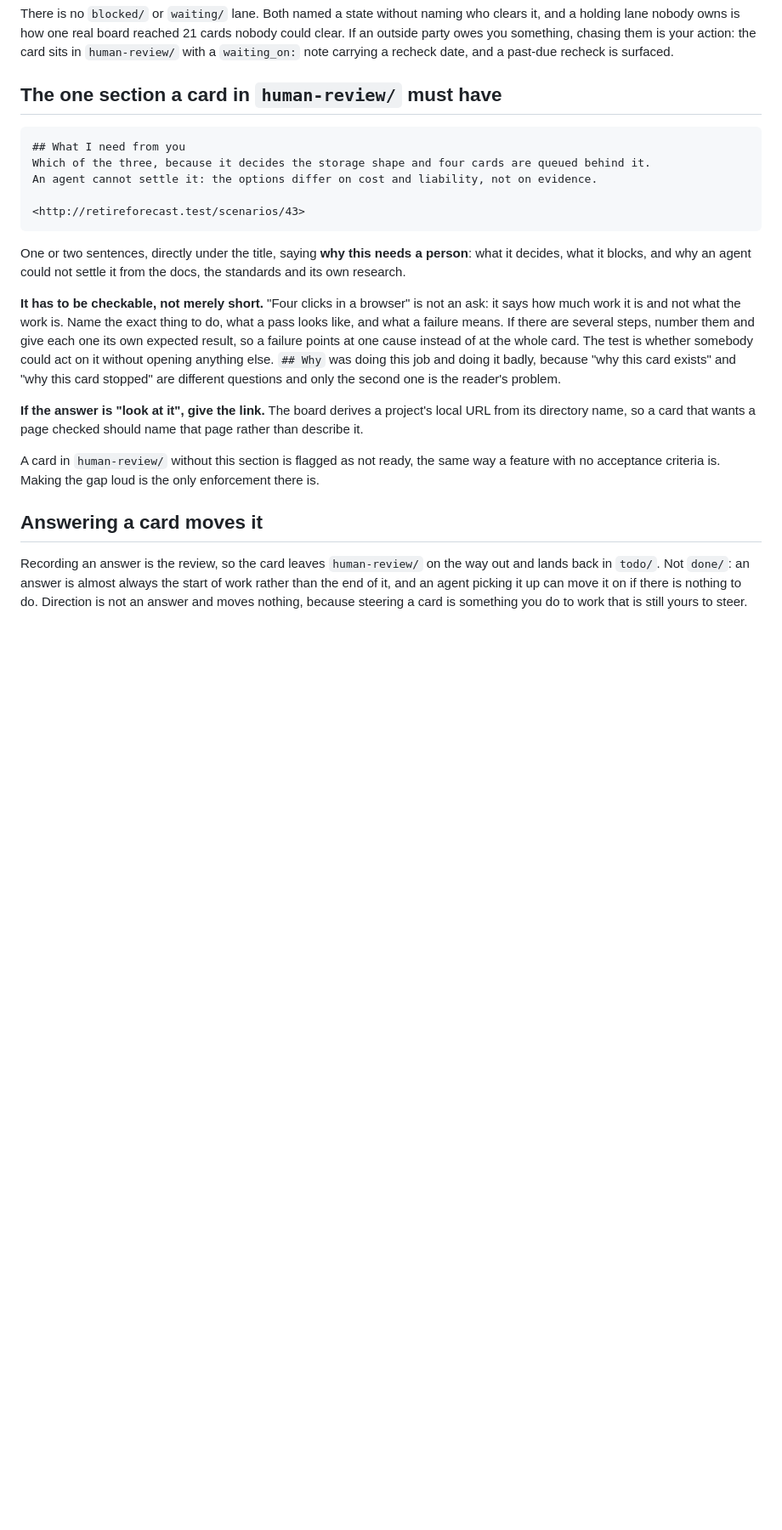
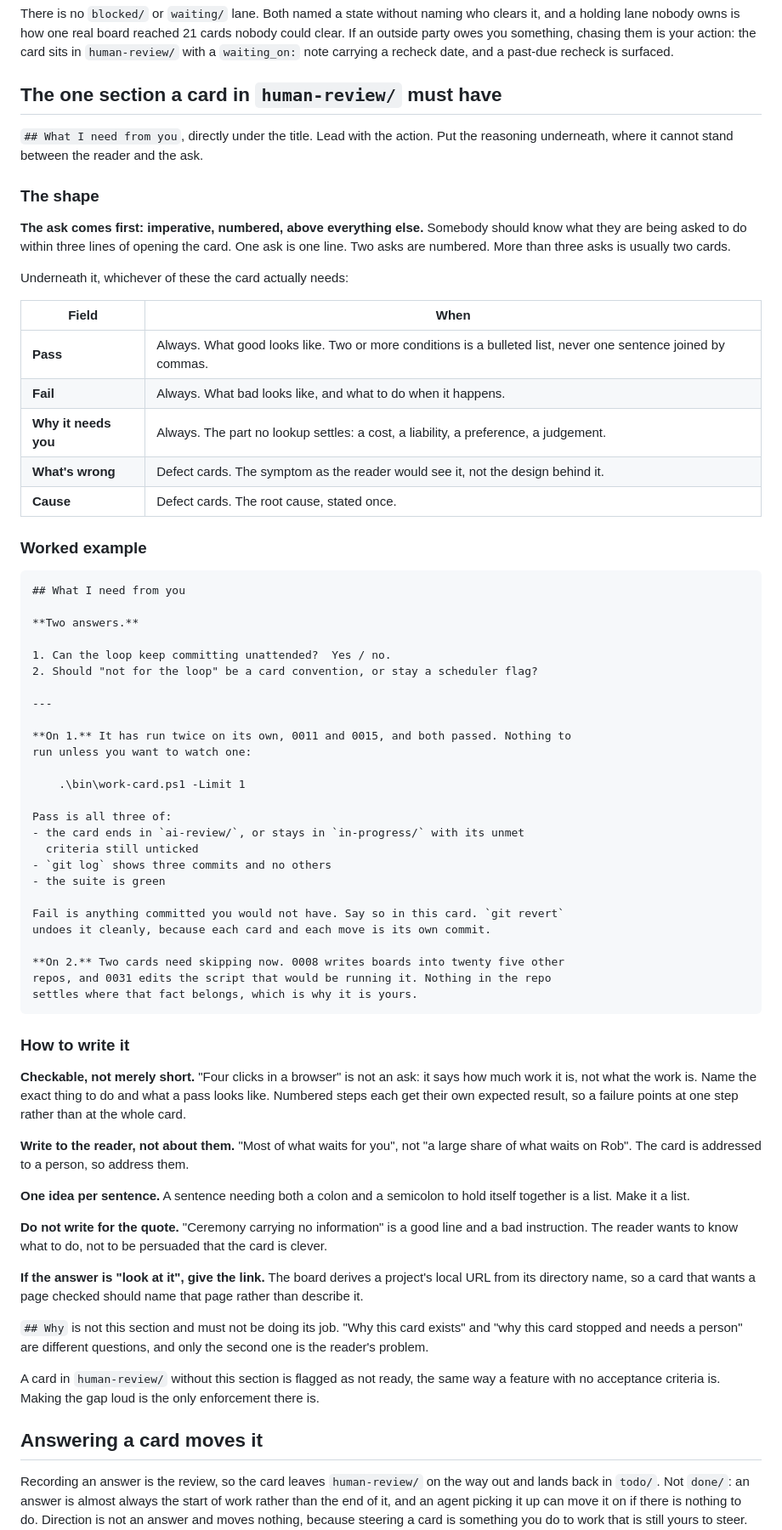
Before and after one commit to RobertLCraig/NearestForest, a Markdown page: docs/board/README.md, the part around the change. Shown at 85% size. Drawn GitHub-style; blank space fills up the shorter version.

Commit message:
board: lead 'What I need from you' with the ask, not the reasoning

````diff
--- a/docs/board/README.md
+++ b/docs/board/README.md
@@ -66,27 +66,76 @@ party owes you something, chasing them is your action: the card sits in `human-r
 
 ## The one section a card in `human-review/` must have
 
+`## What I need from you`, directly under the title. Lead with the action. Put the reasoning
+underneath, where it cannot stand between the reader and the ask.
+
+### The shape
+
+**The ask comes first: imperative, numbered, above everything else.** Somebody should know what they
+are being asked to do within three lines of opening the card. One ask is one line. Two asks are
+numbered. More than three asks is usually two cards.
+
+Underneath it, whichever of these the card actually needs:
+
+| Field | When |
+|---|---|
+| **Pass** | Always. What good looks like. Two or more conditions is a bulleted list, never one sentence joined by commas. |
+| **Fail** | Always. What bad looks like, and what to do when it happens. |
+| **Why it needs you** | Always. The part no lookup settles: a cost, a liability, a preference, a judgement. |
+| **What's wrong** | Defect cards. The symptom as the reader would see it, not the design behind it. |
+| **Cause** | Defect cards. The root cause, stated once. |
+
+### Worked example
+
 ```markdown
 ## What I need from you
-Which of the three, because it decides the storage shape and four cards are queued behind it.
-An agent cannot settle it: the options differ on cost and liability, not on evidence.
 
-<http://retireforecast.test/scenarios/43>
+**Two answers.**
+
+1. Can the loop keep committing unattended?  Yes / no.
+2. Should "not for the loop" be a card convention, or stay a scheduler flag?
+
+---
+
+**On 1.** It has run twice on its own, 0011 and 0015, and both passed. Nothing to
+run unless you want to watch one:
+
+    .\bin\work-card.ps1 -Limit 1
+
+Pass is all three of:
+- the card ends in `ai-review/`, or stays in `in-progress/` with its unmet
+  criteria still unticked
+- `git log` shows three commits and no others
+- the suite is green
+
+Fail is anything committed you would not have. Say so in this card. `git revert`
+undoes it cleanly, because each card and each move is its own commit.
+
+**On 2.** Two cards need skipping now. 0008 writes boards into twenty five other
+repos, and 0031 edits the script that would be running it. Nothing in the repo
+settles where that fact belongs, which is why it is yours.
 ```
 
-One or two sentences, directly under the title, saying **why this needs a person**: what it decides,
-what it blocks, and why an agent could not settle it from the docs, the standards and its own
-research.
+### How to write it
 
-**It has to be checkable, not merely short.** "Four clicks in a browser" is not an ask: it says how
-much work it is and not what the work is. Name the exact thing to do, what a pass looks like, and
-what a failure means. If there are several steps, number them and give each one its own expected
-result, so a failure points at one cause instead of at the whole card. The test is whether somebody
-could act on it without opening anything else. `## Why` was doing this job and doing it badly, because "why this card exists" and "why
-this card stopped" are different questions and only the second one is the reader's problem.
+**Checkable, not merely short.** "Four clicks in a browser" is not an ask: it says how much work it
+is, not what the work is. Name the exact thing to do and what a pass looks like. Numbered steps each
+get their own expected result, so a failure points at one step rather than at the whole card.
+
+**Write to the reader, not about them.** "Most of what waits for you", not "a large share of what
+waits on Rob". The card is addressed to a person, so address them.
+
+**One idea per sentence.** A sentence needing both a colon and a semicolon to hold itself together is
+a list. Make it a list.
+
+**Do not write for the quote.** "Ceremony carrying no information" is a good line and a bad
+instruction. The reader wants to know what to do, not to be persuaded that the card is clever.
 
 **If the answer is "look at it", give the link.** The board derives a project's local URL from its
 directory name, so a card that wants a page checked should name that page rather than describe it.
+
+`## Why` is not this section and must not be doing its job. "Why this card exists" and "why this card
+stopped and needs a person" are different questions, and only the second one is the reader's problem.
 
 A card in `human-review/` without this section is flagged as not ready, the same way a feature with
 no acceptance criteria is. Making the gap loud is the only enforcement there is.
````
